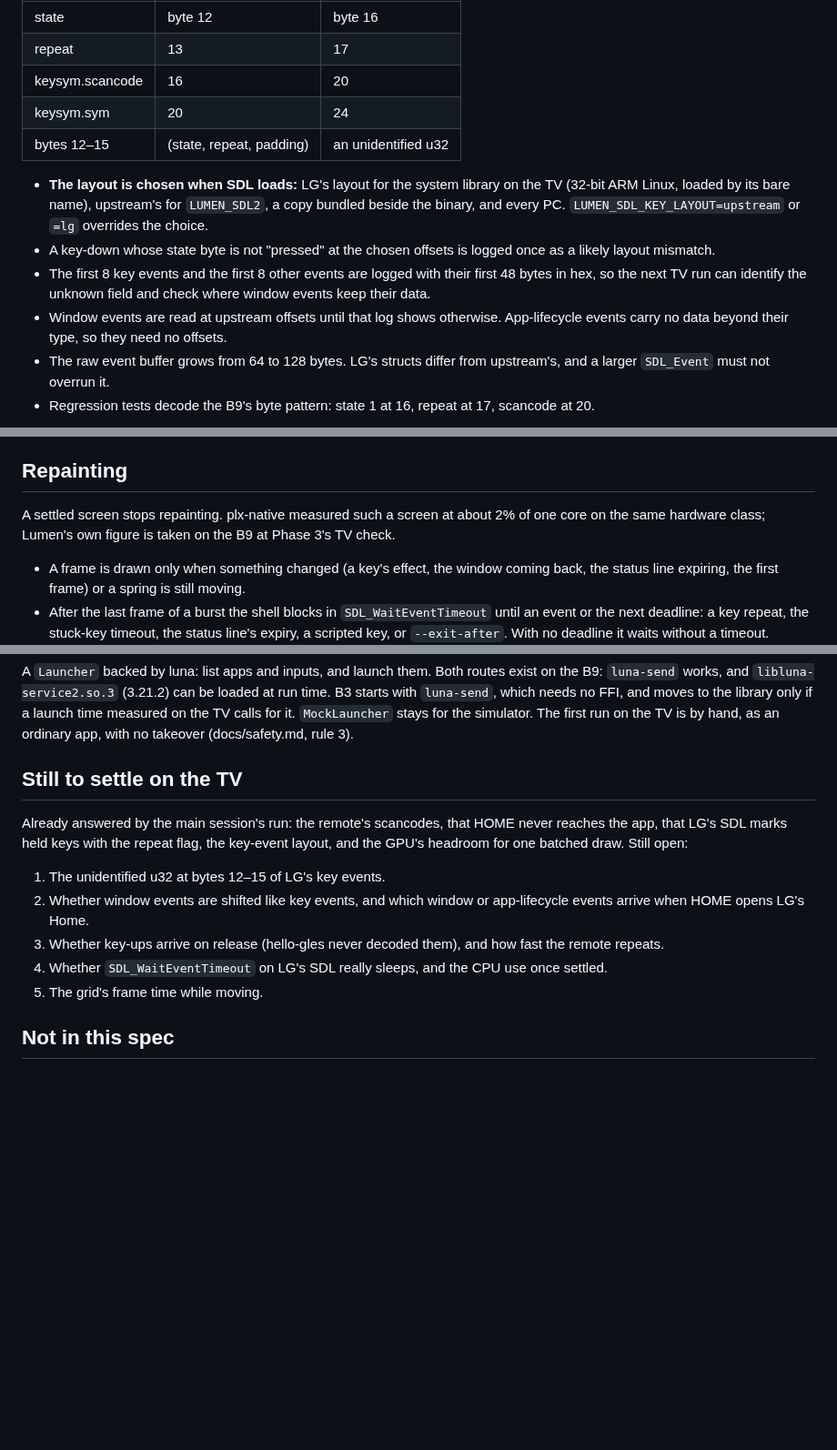
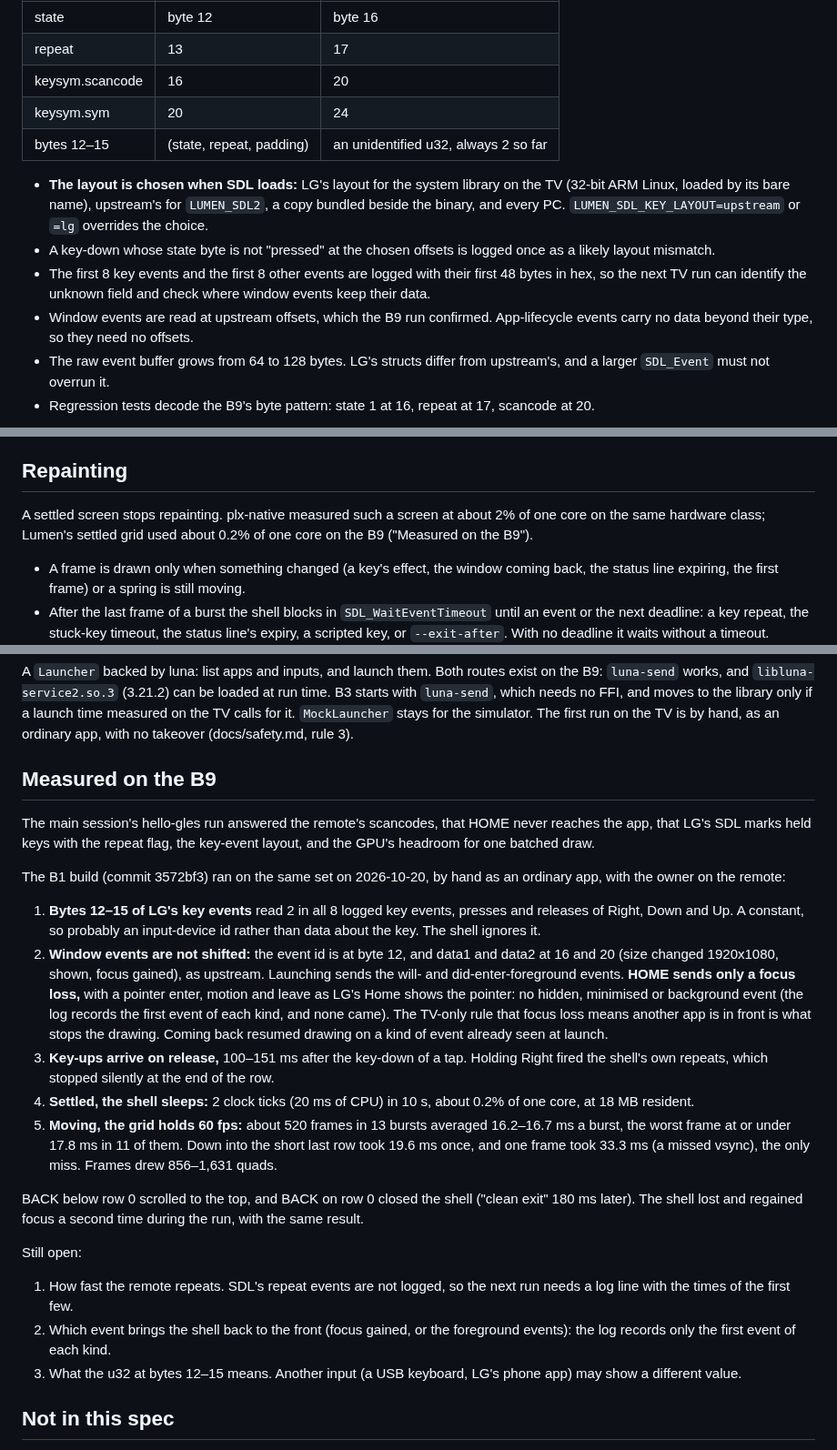
Before and after one commit to SunnySide007/lumen-webos, a Markdown page: docs/specs/shell-mvp.md, 3 parts joined by grey strips. Shown at 91% size. GitHub-like rendering; blank space fills up the shorter version.

Commit message:
docs(shell): record the B1 build's run on the B9
The B1 build (3572bf3) ran on the B9 (OLED55B9PUA, webOS 4.10.2-31,
firmware 05.50.00) on 2026-10-20, by hand as an ordinary app, with the
owner on the remote. "Still to settle on the TV" becomes "Measured on
the B9":

- bytes 12-15 of LG's key events read 2 in every logged key event;
- window events sit at upstream offsets, and HOME sends only a focus
  loss (no hidden, minimised or background event), so the TV-only focus
  rule is what stops the drawing;
- key-ups arrive on release, 100-151 ms after a tap's key-down;
- settled, the shell uses about 0.2% of one core (2 ticks in 10 s);
- moving, the grid holds 60 fps: about 520 frames, worst 17.8 ms in 11
  of 13 bursts, one 19.6 ms frame and one missed vsync (33.3 ms).

Still open: the remote's repeat rate, which event brings the shell back
to the front, and what the constant u32 means. The intro, the key
layout table, Repainting, the background note and the B1 milestone now
point to the measurements.

Co-Authored-By: Claude Opus 5.5 <noreply@anthropic.com>

```diff
--- a/docs/specs/shell-mvp.md
+++ b/docs/specs/shell-mvp.md
@@ -86,7 +87,7 @@ BACK did nothing on the TV: it read the state byte as the scancode.
 | repeat | 13 | 17 |
 | keysym.scancode | 16 | 20 |
 | keysym.sym | 20 | 24 |
-| bytes 12–15 | (state, repeat, padding) | an unidentified u32 |
+| bytes 12–15 | (state, repeat, padding) | an unidentified u32, always 2 so far |
 
 * **The layout is chosen when SDL loads:** LG's layout for the system
   library on the TV (32-bit ARM Linux, loaded by its bare name), upstream's
@@ -97,7 +98,7 @@ BACK did nothing on the TV: it read the state byte as the scancode.
 * The first 8 key events and the first 8 other events are logged with their
   first 48 bytes in hex, so the next TV run can identify the unknown field
   and check where window events keep their data.
-* Window events are read at upstream offsets until that log shows otherwise.
+* Window events are read at upstream offsets, which the B9 run confirmed.
   App-lifecycle events carry no data beyond their type, so they need no
   offsets.
 * The raw event buffer grows from 64 to 128 bytes. LG's structs differ from
@@ -196,8 +197,8 @@ never as slow motion.
 ## Repainting
 
 A settled screen stops repainting. plx-native measured such a screen at
-about 2% of one core on the same hardware class; Lumen's own figure is taken
-on the B9 at Phase 3's TV check.
+about 2% of one core on the same hardware class; Lumen's settled grid used
+about 0.2% of one core on the B9 ("Measured on the B9").
 
 * A frame is drawn only when something changed (a key's effect, the window
   coming back, the status line expiring, the first frame) or a spring is
@@ -331,21 +332,49 @@ no FFI, and moves to the library only if a launch time measured on the TV
 calls for it. `MockLauncher` stays for the simulator. The first run on the TV
 is by hand, as an ordinary app, with no takeover (docs/safety.md, rule 3).
 
-## Still to settle on the TV
+## Measured on the B9
 
-Already answered by the main session's run: the remote's scancodes, that
+The main session's hello-gles run answered the remote's scancodes, that
 HOME never reaches the app, that LG's SDL marks held keys with the repeat
 flag, the key-event layout, and the GPU's headroom for one batched draw.
+
+The B1 build (commit 3572bf3) ran on the same set on 2026-10-20, by hand as
+an ordinary app, with the owner on the remote:
+
+1. **Bytes 12–15 of LG's key events** read 2 in all 8 logged key events,
+   presses and releases of Right, Down and Up. A constant, so probably an
+   input-device id rather than data about the key. The shell ignores it.
+2. **Window events are not shifted:** the event id is at byte 12, and data1
+   and data2 at 16 and 20 (size changed 1920x1080, shown, focus gained), as
+   upstream. Launching sends the will- and did-enter-foreground events.
+   **HOME sends only a focus loss,** with a pointer enter, motion and leave
+   as LG's Home shows the pointer: no hidden, minimised or background
+   event (the log records the first event of each kind, and none came). The
+   TV-only rule that focus loss means another app is in front is what stops
+   the drawing. Coming back resumed drawing on a kind of event already seen
+   at launch.
+3. **Key-ups arrive on release,** 100–151 ms after the key-down of a tap.
+   Holding Right fired the shell's own repeats, which stopped silently at
+   the end of the row.
+4. **Settled, the shell sleeps:** 2 clock ticks (20 ms of CPU) in 10 s, about
+   0.2% of one core, at 18 MB resident.
+5. **Moving, the grid holds 60 fps:** about 520 frames in 13 bursts averaged
+   16.2–16.7 ms a burst, the worst frame at or under 17.8 ms in 11 of them.
+   Down into the short last row took 19.6 ms once, and one frame took
+   33.3 ms (a missed vsync), the only miss. Frames drew 856–1,631 quads.
+
+BACK below row 0 scrolled to the top, and BACK on row 0 closed the shell
+("clean exit" 180 ms later). The shell lost and regained focus a second time
+during the run, with the same result.
+
 Still open:
 
-1. The unidentified u32 at bytes 12–15 of LG's key events.
-2. Whether window events are shifted like key events, and which window or
-   app-lifecycle events arrive when HOME opens LG's Home.
-3. Whether key-ups arrive on release (hello-gles never decoded them), and
-   how fast the remote repeats.
-4. Whether `SDL_WaitEventTimeout` on LG's SDL really sleeps, and the CPU use
-   once settled.
-5. The grid's frame time while moving.
+1. How fast the remote repeats. SDL's repeat events are not logged, so the
+   next run needs a log line with the times of the first few.
+2. Which event brings the shell back to the front (focus gained, or the
+   foreground events): the log records only the first event of each kind.
+3. What the u32 at bytes 12–15 means. Another input (a USB keyboard, LG's
+   phone app) may show a different value.
 
 ## Not in this spec
 
```
Also changed, not shown: other parts of docs/specs/shell-mvp.md (+5 -4 lines).
